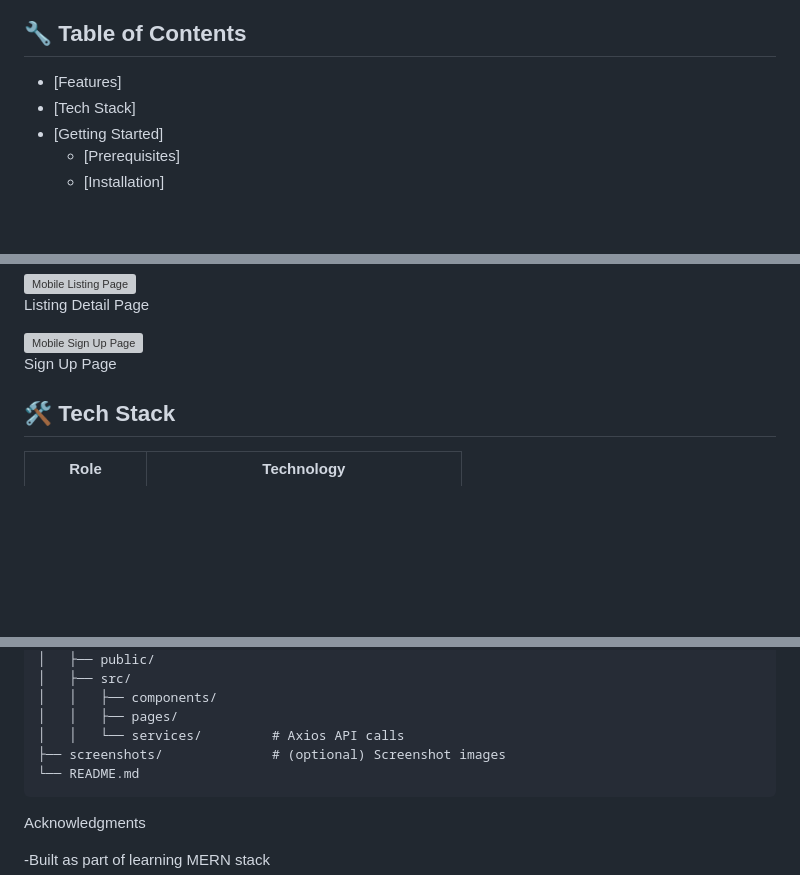
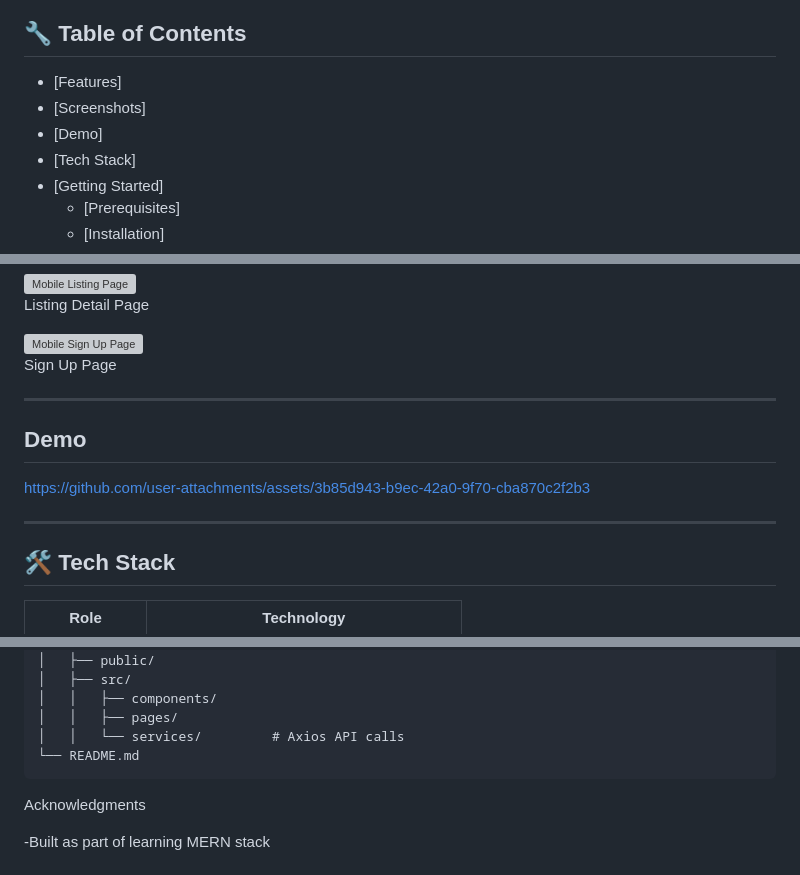
Before and after one commit to Vinaykumar1809/WanderLust-Project, a Markdown page: README.md, 3 parts joined by grey strips. Drawn GitHub-style; blank space fills up the shorter version; grey boxes are pictures that could not be loaded.

````diff
--- a/README.md
+++ b/README.md
@@ -6,6 +6,8 @@ A full-stack travel lodging application inspired by platforms like Airbnb. Users
 ## 🔧 Table of Contents
 
 - [Features]
+- [Screenshots]
+- [Demo]
 - [Tech Stack]
 - [Getting Started]
   - [Prerequisites]
@@ -98,9 +100,16 @@ A full-stack travel lodging application inspired by platforms like Airbnb. Users
 
 </div>
 
+---
 
 
 
+## Demo
+
+ https://github.com/user-attachments/assets/3b85d943-b9ec-42a0-9f70-cba870c2f2b3
+
+
+---
 
 ## 🛠️ Tech Stack
 
@@ -185,7 +194,6 @@ WanderLust-Project/
 │   │   ├── components/
 │   │   ├── pages/
 │   │   └── services/         # Axios API calls
-├── screenshots/              # (optional) Screenshot images
 └── README.md
 ```
 
````
